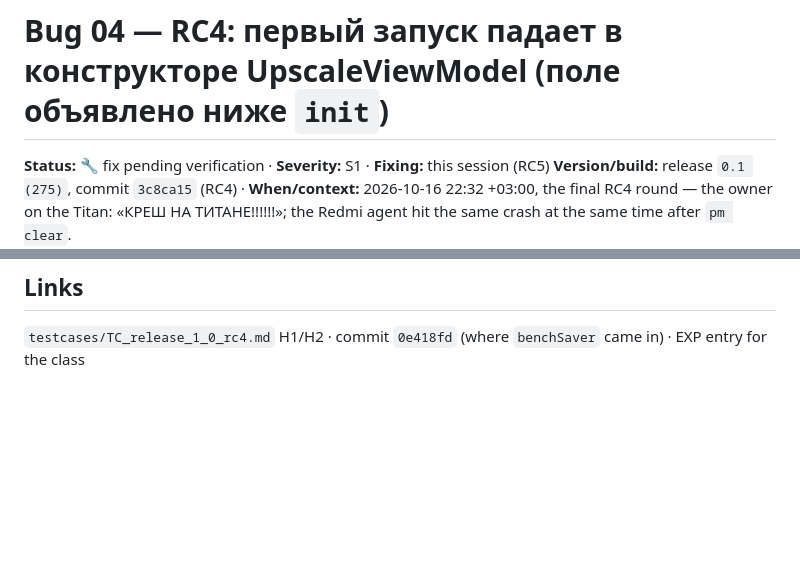
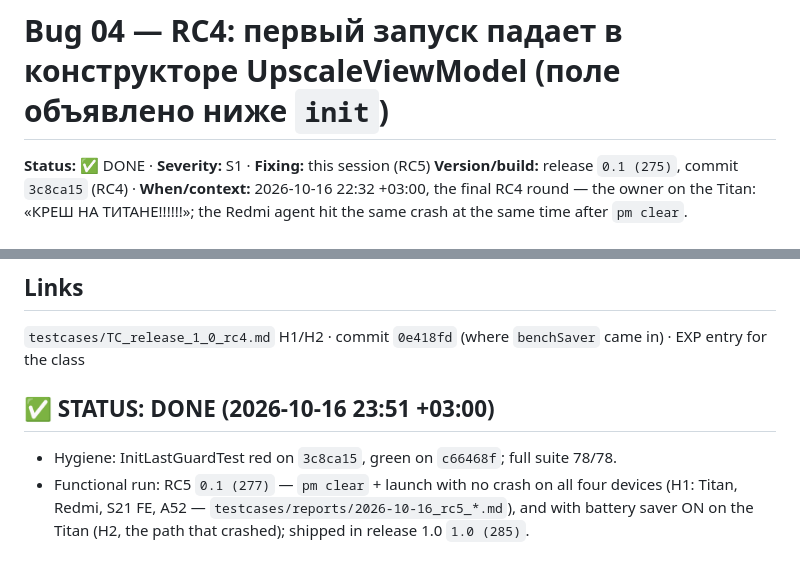
Before and after one commit to MikalaiKryvusha/KARTUN, a Markdown page: bugs/04_DONE_rc4_first_launch_crash.md, 2 parts joined by grey strips. Rendered like a GitHub page; blank space fills up the shorter version.

```diff
--- a/bugs/04_rc4_first_launch_crash.md
+++ b/bugs/04_DONE_rc4_first_launch_crash.md
@@ -1,6 +1,6 @@
 # Bug 04 — RC4: первый запуск падает в конструкторе UpscaleViewModel (поле объявлено ниже `init`)
 
-**Status:** 🔧 fix pending verification · **Severity:** S1 · **Fixing:** this session (RC5)
+**Status:** ✅ DONE · **Severity:** S1 · **Fixing:** this session (RC5)
 **Version/build:** release `0.1 (275)`, commit `3c8ca15` (RC4) · **When/context:** 2026-10-16 22:32 +03:00, the final RC4
 round — the owner on the Titan: «КРЕШ НА ТИТАНЕ!!!!!!»; the Redmi agent hit the same crash at the same time after `pm clear`.
 
@@ -64,3 +64,10 @@ TWINS: searched `^\s*init {` in `app/src` — found 0 other sites (UpscaleViewMo
 ## Links
 
 `testcases/TC_release_1_0_rc4.md` H1/H2 · commit `0e418fd` (where `benchSaver` came in) · EXP entry for the class
+
+## ✅ STATUS: DONE (2026-10-16 23:51 +03:00)
+
+- Hygiene: InitLastGuardTest red on `3c8ca15`, green on `c66468f`; full suite 78/78.
+- Functional run: RC5 `0.1 (277)` — `pm clear` + launch with no crash on all four devices (H1: Titan, Redmi, S21 FE, A52 —
+  `testcases/reports/2026-10-16_rc5_*.md`), and with battery saver ON on the Titan (H2, the path that crashed); shipped in
+  release 1.0 `1.0 (285)`.
```
Also changed, not shown: STATUS.md (+20 -1 lines), plans/08_release_1_0.md (+2 -2 lines).
